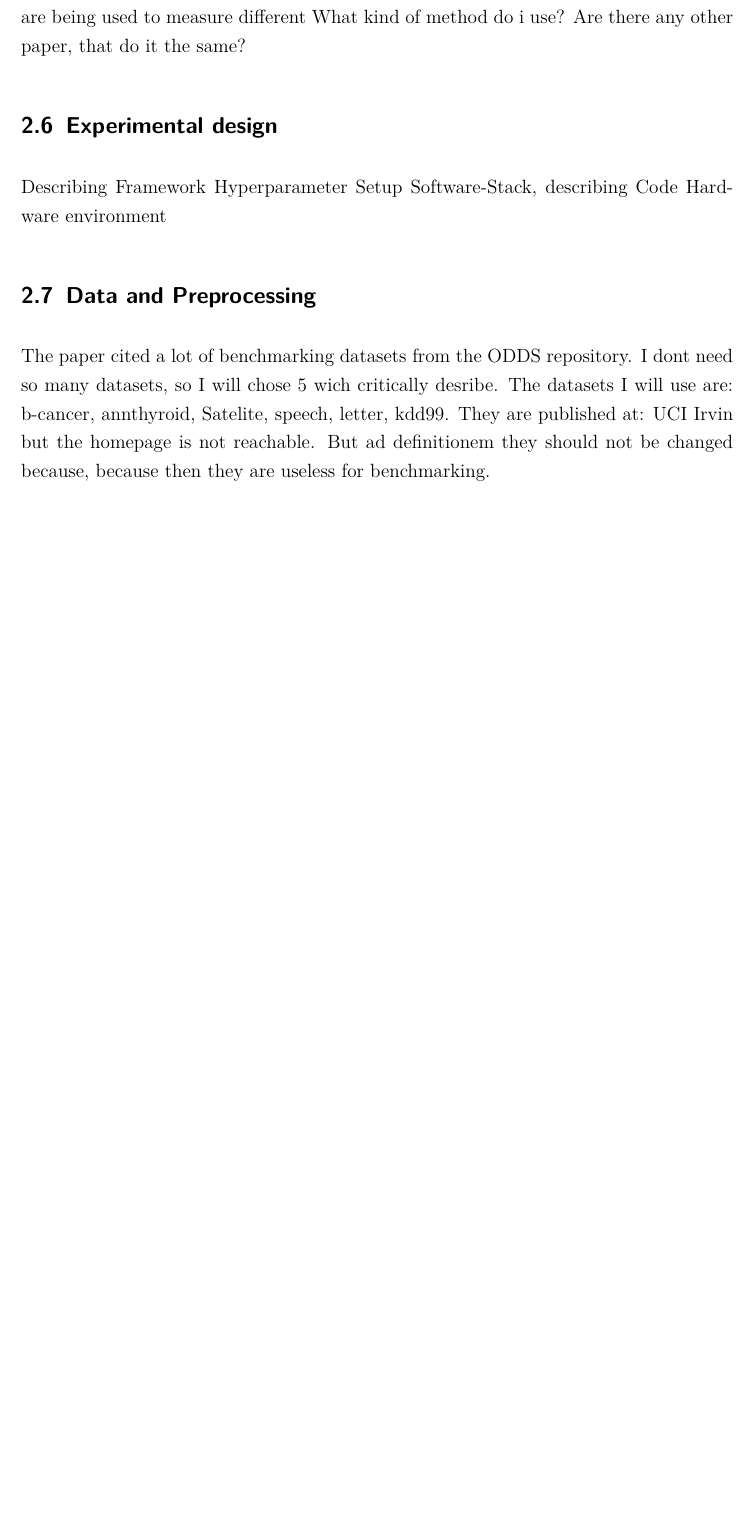
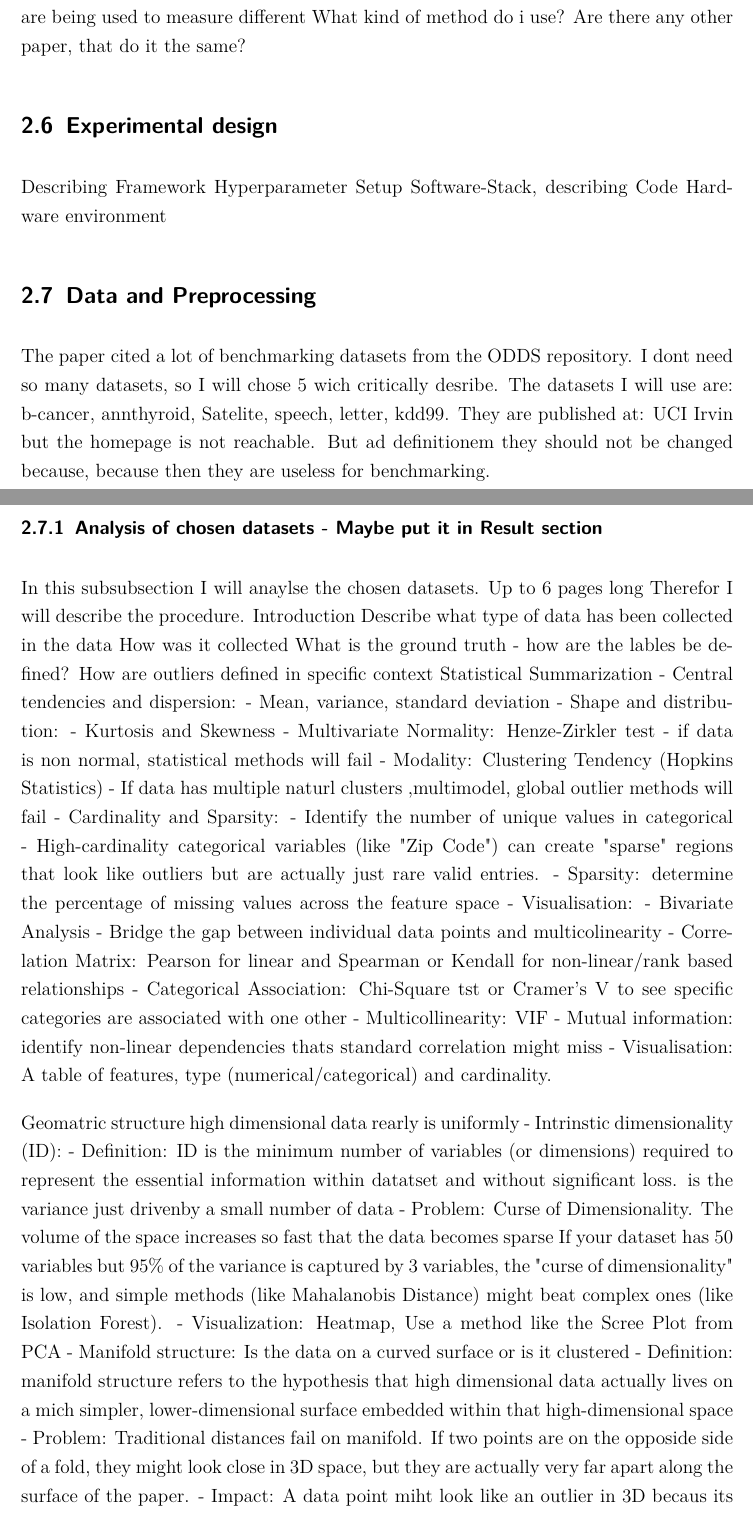
Before and after one commit to Thore1997/Masterarbeit, a LaTeX document (main.tex, which reads Chapter/Experiments.tex): part of page 27 of 40 before the commit and two parts of pages 27 and 28 of 42 after it, the two joined at a grey line, cut so that both start at the same text, the shorter picture padded with empty space. Compiled offline with pdfLaTeX.

Commit message:
clearing commit to pull

```diff
--- a/Chapter/Experiments.tex
+++ b/Chapter/Experiments.tex
@@ -43,3 +43,45 @@ I dont need so many datasets, so I will chose 5 wich critically desribe.
 The datasets I will use are: b-cancer, annthyroid, Satelite, speech, letter, kdd99.
 They are published at: UCI Irvin but the homepage is not reachable.
 But ad definitionem they should not be changed because, because then they are useless for benchmarking.
+
+\subsubsection{Analysis of chosen datasets - Maybe put it in Result section}
+In this subsubsection I will anaylse the chosen datasets. Up to 6 pages long
+Therefor I will describe the procedure.
+    Introduction
+        Describe what type of data has been collected in the data
+        How was it collected
+        What is the ground truth - how are the lables be defined?
+        How are outliers defined in specific context
+    Statistical Summarization
+        - Central tendencies and dispersion:
+            - Mean, variance, standard deviation
+        - Shape and distribution:
+            - Kurtosis and Skewness
+            - Multivariate Normality: Henze-Zirkler test - if data is non normal, statistical methods will fail
+            - Modality: Clustering Tendency (Hopkins Statistics) - If data has multiple naturl clusters ,multimodel, global outlier methods will fail
+        - Cardinality and Sparsity:
+            - Identify the number of unique values in categorical - High-cardinality categorical variables (like "Zip Code") can create "sparse"
+                regions that look like outliers but are actually just rare valid entries.
+            - Sparsity: determine the percentage of missing values across the feature space
+            - Visualisation:
+        - Bivariate Analysis
+            - Bridge the gap between individual data points and multicolinearity
+            - Correlation Matrix: Pearson for linear and Spearman or Kendall for non-linear/rank based relationships
+            - Categorical Association: Chi-Square tst or Cramer's V to see specific categories are associated with one other
+            - Multicollinearity: VIF
+            - Mutual information: identify non-linear dependencies thats standard correlation might miss
+       - Visualisation: A table of features, type (numerical/categorical) and cardinality.
+
+
+    Geomatric structure
+        high dimensional data rearly is uniformly
+        - Intrinstic dimensionality (ID):
+            - Definition: ID is the minimum number of variables (or dimensions) required to represent the essential information within datatset and without significant loss.
+                is the variance just drivenby a small number of data
+            - Problem: Curse of Dimensionality. The volume of the space increases so fast that the data becomes sparse
+                If your dataset has 50 variables but 95\% of the variance is captured by 3 variables, the "curse of dimensionality" is low, and simple methods (like Mahalanobis Distance) might beat complex ones (like Isolation Forest).
+            - Visualization: Heatmap, Use a method like the Scree Plot from PCA
+        - Manifold structure: Is the data on a curved surface or is it clustered
+            - Definition: manifold structure refers to the hypothesis that high dimensional data actually lives on a mich simpler, lower-dimensional surface embedded within that high-dimensional space
+            - Problem: Traditional distances fail on manifold. If two points are on the opposide side of a fold, they might look close in 3D space, but they are actually very far apart along the surface of the paper.
+            - Impact: A data point miht look like an outlier in 3D becaus its away from the center, but is perfectly normal when you follow the flow of the manifold.
```
Also changed, not shown: Chapter/Experiments.tex (31 more changed lines).
